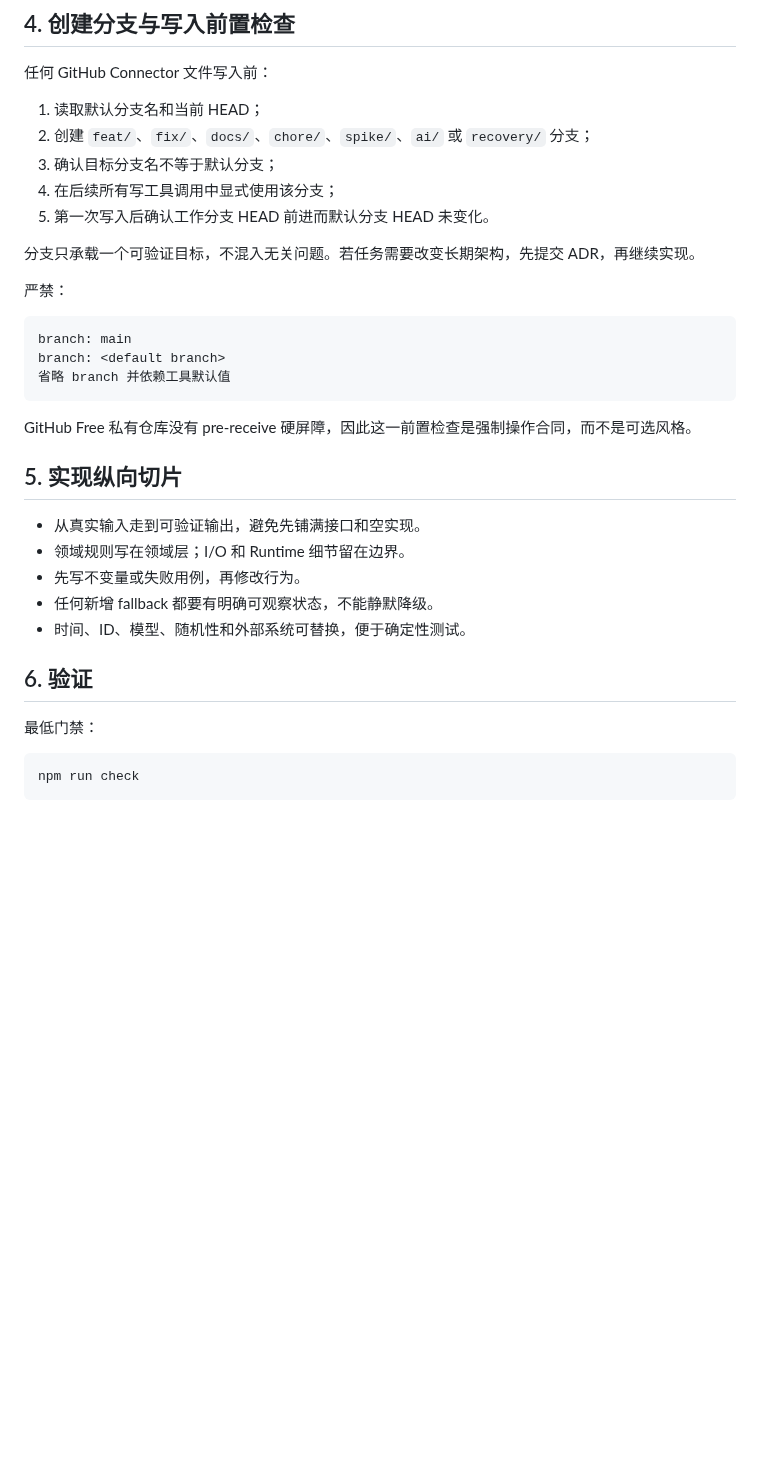
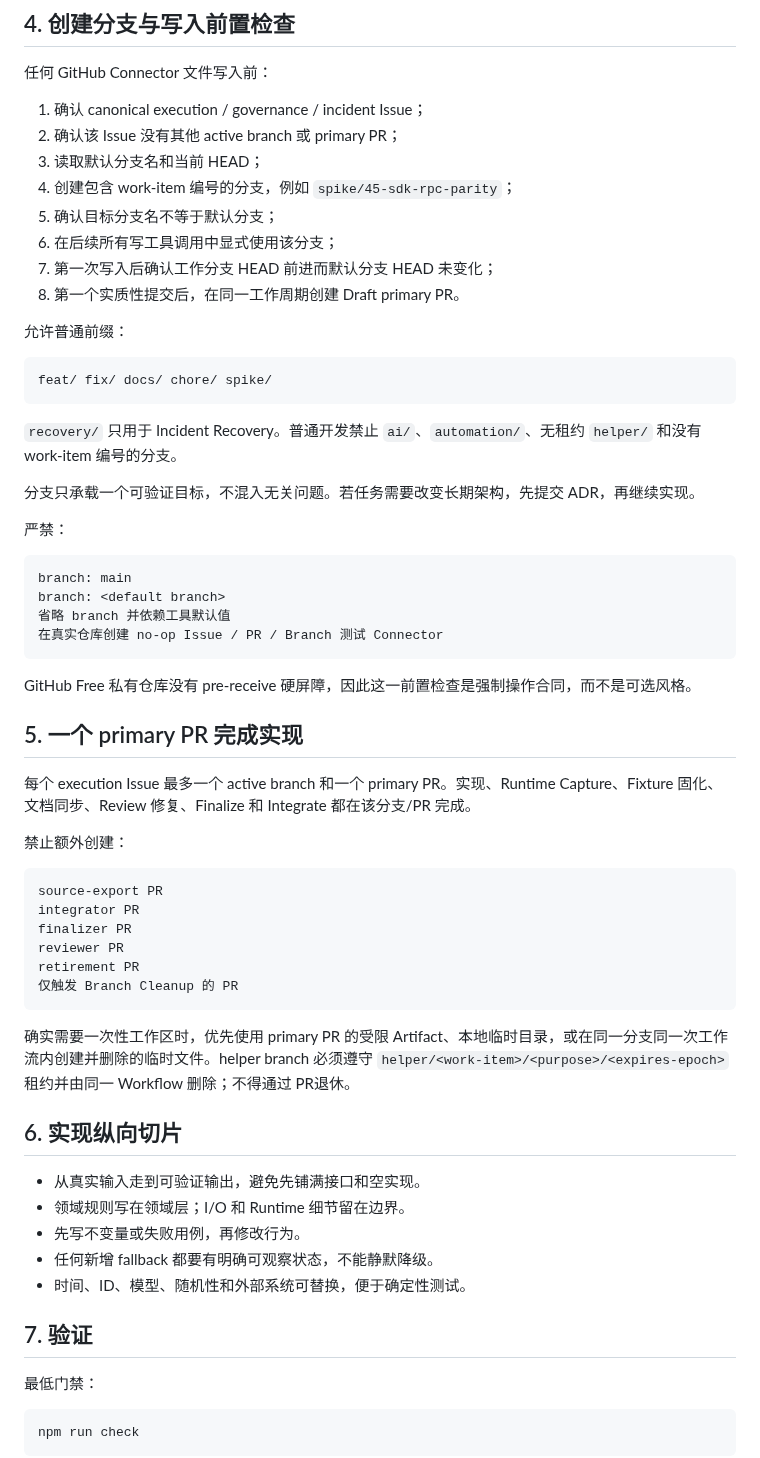
Before and after one commit to ntygod/zhiwei-next, a Markdown page: docs/harness/development-loop.md, the part around one of its changes. Drawn GitHub-style; blank space fills up the shorter version.

Commit message:
docs(harness): add reconciliation and single-primary loop

````diff
--- a/docs/harness/development-loop.md
+++ b/docs/harness/development-loop.md
@@ -47,11 +65,22 @@ Issue 或工作记录至少包含：
 
 任何 GitHub Connector 文件写入前：
 
-1. 读取默认分支名和当前 HEAD；
-2. 创建 `feat/`、`fix/`、`docs/`、`chore/`、`spike/`、`ai/` 或 `recovery/` 分支；
-3. 确认目标分支名不等于默认分支；
-4. 在后续所有写工具调用中显式使用该分支；
-5. 第一次写入后确认工作分支 HEAD 前进而默认分支 HEAD 未变化。
+1. 确认 canonical execution / governance / incident Issue；
+2. 确认该 Issue 没有其他 active branch 或 primary PR；
+3. 读取默认分支名和当前 HEAD；
+4. 创建包含 work-item 编号的分支，例如 `spike/45-sdk-rpc-parity`；
+5. 确认目标分支名不等于默认分支；
+6. 在后续所有写工具调用中显式使用该分支；
+7. 第一次写入后确认工作分支 HEAD 前进而默认分支 HEAD 未变化；
+8. 第一个实质性提交后，在同一工作周期创建 Draft primary PR。
+
+允许普通前缀：
+
+```text
+feat/ fix/ docs/ chore/ spike/
+```
+
+`recovery/` 只用于 Incident Recovery。普通开发禁止 `ai/`、`automation/`、无租约 `helper/` 和没有 work-item 编号的分支。
 
 分支只承载一个可验证目标，不混入无关问题。若任务需要改变长期架构，先提交 ADR，再继续实现。
 
@@ -61,11 +90,29 @@ Issue 或工作记录至少包含：
 branch: main
 branch: <default branch>
 省略 branch 并依赖工具默认值
+在真实仓库创建 no-op Issue / PR / Branch 测试 Connector
 ```
 
 GitHub Free 私有仓库没有 pre-receive 硬屏障，因此这一前置检查是强制操作合同，而不是可选风格。
 
-## 5. 实现纵向切片
+## 5. 一个 primary PR 完成实现
+
+每个 execution Issue 最多一个 active branch 和一个 primary PR。实现、Runtime Capture、Fixture 固化、文档同步、Review 修复、Finalize 和 Integrate 都在该分支/PR 完成。
+
+禁止额外创建：
+
+```text
+source-export PR
+integrator PR
+finalizer PR
+reviewer PR
+retirement PR
+仅触发 Branch Cleanup 的 PR
+```
+
+确实需要一次性工作区时，优先使用 primary PR 的受限 Artifact、本地临时目录，或在同一分支同一次工作流内创建并删除的临时文件。helper branch 必须遵守 `helper/<work-item>/<purpose>/<expires-epoch>` 租约并由同一 Workflow 删除；不得通过 PR退休。
+
+## 6. 实现纵向切片
 
 - 从真实输入走到可验证输出，避免先铺满接口和空实现。
 - 领域规则写在领域层；I/O 和 Runtime 细节留在边界。
@@ -73,7 +120,7 @@ GitHub Free 私有仓库没有 pre-receive 硬屏障，因此这一前置检查
 - 任何新增 fallback 都要有明确可观察状态，不能静默降级。
 - 时间、ID、模型、随机性和外部系统可替换，便于确定性测试。
 
-## 6. 验证
+## 7. 验证
 
 最低门禁：
 
````
Also changed, not shown: other parts of docs/harness/development-loop.md (+50 -27 lines).
